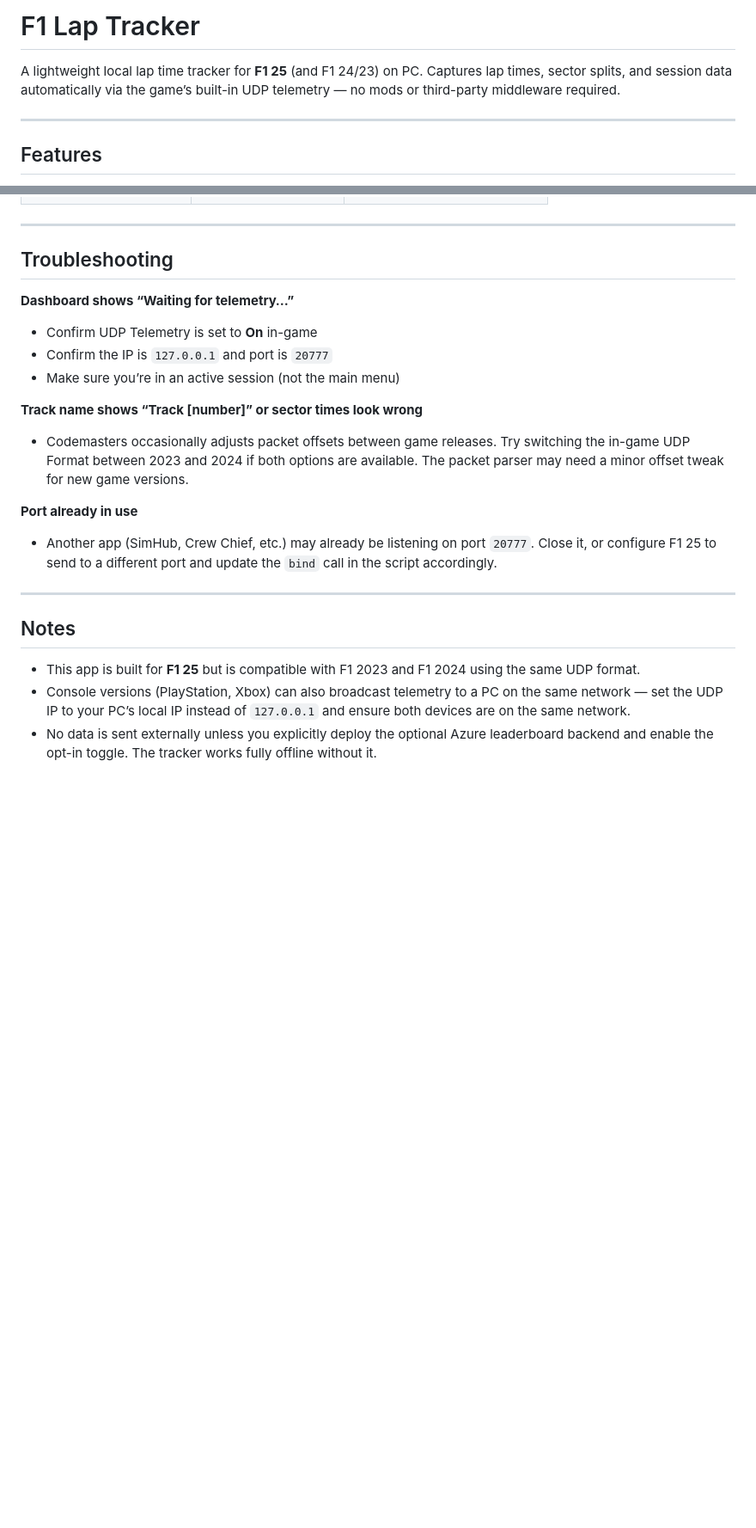
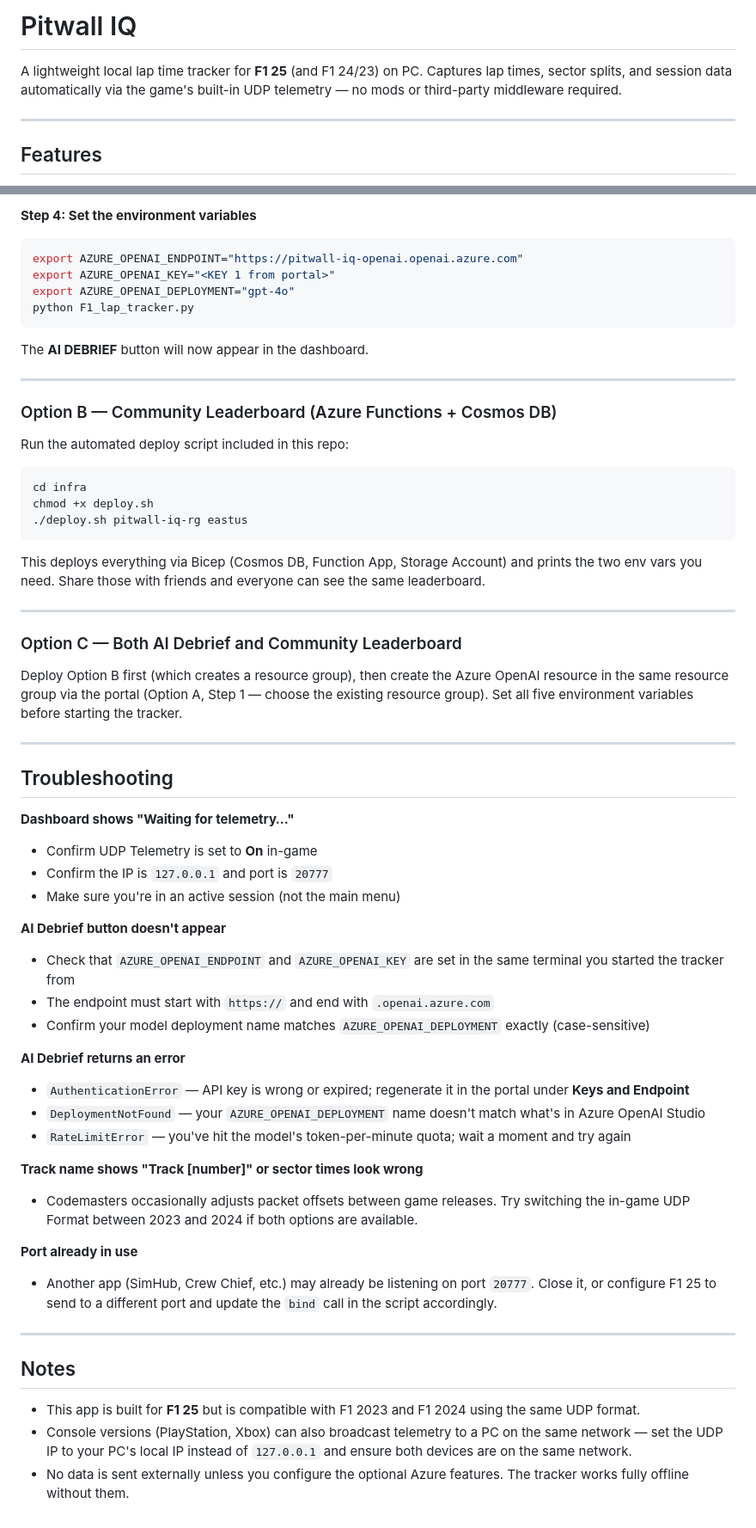
Before and after one commit to brianturner005/F1_lap_tracker, a Markdown page: README.md, 2 parts joined by grey strips. Shown at 86% size. Drawn GitHub-style; blank space fills up the shorter version.

````diff
--- a/README.md
+++ b/README.md
@@ -1,6 +1,6 @@
-# F1 Lap Tracker
+# Pitwall IQ
 
-A lightweight local lap time tracker for **F1 25** (and F1 24/23) on PC. Captures lap times, sector splits, and session data automatically via the game’s built-in UDP telemetry — no mods or third-party middleware required.
+A lightweight local lap time tracker for **F1 25** (and F1 24/23) on PC. Captures lap times, sector splits, and session data automatically via the game's built-in UDP telemetry — no mods or third-party middleware required.
 
 -----
 
@@ -218,17 +319,59 @@ Using serverless/consumption tiers throughout:
+**Step 4: Set the environment variables**
+
+```bash
+export AZURE_OPENAI_ENDPOINT="https://pitwall-iq-openai.openai.azure.com"
+export AZURE_OPENAI_KEY="<KEY 1 from portal>"
+export AZURE_OPENAI_DEPLOYMENT="gpt-4o"
+python F1_lap_tracker.py
+```
+
+The **AI DEBRIEF** button will now appear in the dashboard.
+
+---
+
+### Option B — Community Leaderboard (Azure Functions + Cosmos DB)
+
+Run the automated deploy script included in this repo:
+
+```bash
+cd infra
+chmod +x deploy.sh
+./deploy.sh pitwall-iq-rg eastus
+```
+
+This deploys everything via Bicep (Cosmos DB, Function App, Storage Account) and prints the two env vars you need. Share those with friends and everyone can see the same leaderboard.
+
+---
+
+### Option C — Both AI Debrief and Community Leaderboard
+
+Deploy Option B first (which creates a resource group), then create the Azure OpenAI resource in the same resource group via the portal (Option A, Step 1 — choose the existing resource group). Set all five environment variables before starting the tracker.
 
 -----
 
 ## Troubleshooting
 
-**Dashboard shows “Waiting for telemetry…”**
+**Dashboard shows "Waiting for telemetry…"**
 
 - Confirm UDP Telemetry is set to **On** in-game
 - Confirm the IP is `127.0.0.1` and port is `20777`
-- Make sure you’re in an active session (not the main menu)
+- Make sure you're in an active session (not the main menu)
 
-**Track name shows “Track [number]” or sector times look wrong**
+**AI Debrief button doesn't appear**
 
-- Codemasters occasionally adjusts packet offsets between game releases. Try switching the in-game UDP Format between 2023 and 2024 if both options are available. The packet parser may need a minor offset tweak for new game versions.
+- Check that `AZURE_OPENAI_ENDPOINT` and `AZURE_OPENAI_KEY` are set in the same terminal you started the tracker from
+- The endpoint must start with `https://` and end with `.openai.azure.com`
+- Confirm your model deployment name matches `AZURE_OPENAI_DEPLOYMENT` exactly (case-sensitive)
+
+**AI Debrief returns an error**
+
+- `AuthenticationError` — API key is wrong or expired; regenerate it in the portal under **Keys and Endpoint**
+- `DeploymentNotFound` — your `AZURE_OPENAI_DEPLOYMENT` name doesn't match what's in Azure OpenAI Studio
+- `RateLimitError` — you've hit the model's token-per-minute quota; wait a moment and try again
+
+**Track name shows "Track [number]" or sector times look wrong**
+
+- Codemasters occasionally adjusts packet offsets between game releases. Try switching the in-game UDP Format between 2023 and 2024 if both options are available.
 
 **Port already in use**
 
@@ -239,5 +382,5 @@ Using serverless/consumption tiers throughout:
 ## Notes
 
 - This app is built for **F1 25** but is compatible with F1 2023 and F1 2024 using the same UDP format.
-- Console versions (PlayStation, Xbox) can also broadcast telemetry to a PC on the same network — set the UDP IP to your PC’s local IP instead of `127.0.0.1` and ensure both devices are on the same network.
-- No data is sent externally unless you explicitly deploy the optional Azure leaderboard backend and enable the opt-in toggle. The tracker works fully offline without it.
+- Console versions (PlayStation, Xbox) can also broadcast telemetry to a PC on the same network — set the UDP IP to your PC's local IP instead of `127.0.0.1` and ensure both devices are on the same network.
+- No data is sent externally unless you configure the optional Azure features. The tracker works fully offline without them.
````
Also changed, not shown: other parts of README.md (+134 -33 lines).
